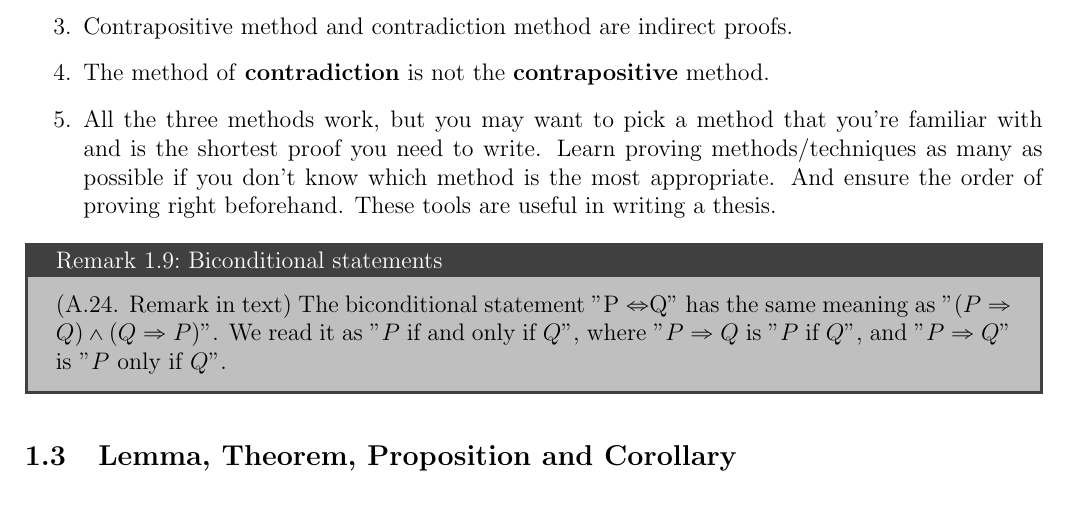
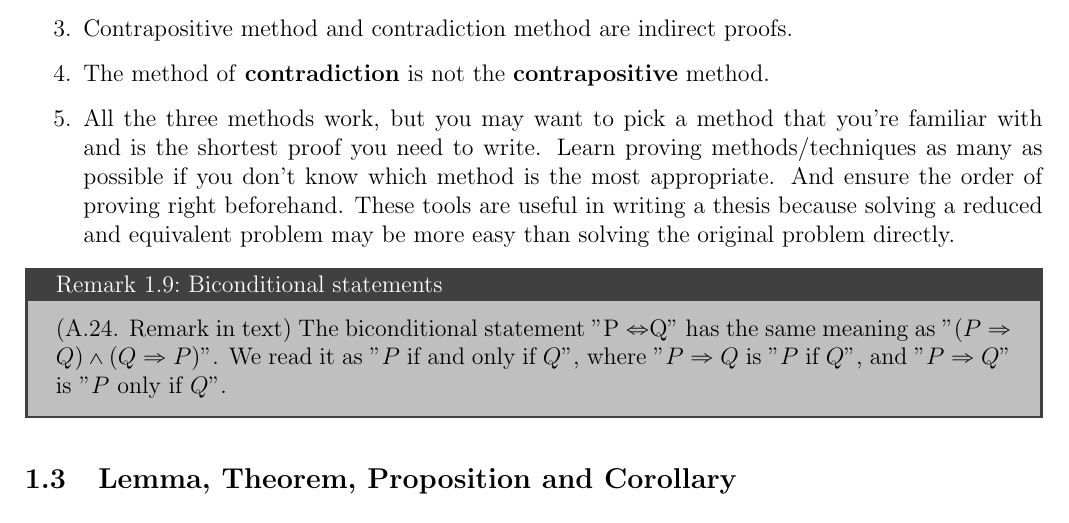
Before and after one commit to boray-tw/gt-course, a LaTeX document (src/handouts/sections/introduction.tex): part of page 7 of 13, cut so that both start at the same text. Compiled offline with pdfLaTeX.

Commit message:
misc(h-intro): add comment for writing GT thesis

```diff
--- a/src/handouts/sections/introduction.tex
+++ b/src/handouts/sections/introduction.tex
@@ -338,7 +338,7 @@ There are some notes for \cref{rem:intro-proving-methods}:
   \item Although $Q \implies P$ is the \textbf{converse} (like reverse) of $P \implies Q$, the two statements have different meanings, and a \textbf{converse} of $A$ is not a \textbf{contrapositive} of $A$.
   \item Contrapositive method and contradiction method are indirect proofs.
   \item The method of \textbf{contradiction} is not the \textbf{contrapositive} method.
-  \item All the three methods work, but you may want to pick a method that you're familiar with and is the shortest proof you need to write. Learn proving methods/techniques as many as possible if you don't know which method is the most appropriate. And ensure the order of proving right beforehand. These tools are useful in writing a thesis.
+  \item All the three methods work, but you may want to pick a method that you're familiar with and is the shortest proof you need to write. Learn proving methods/techniques as many as possible if you don't know which method is the most appropriate. And ensure the order of proving right beforehand. These tools are useful in writing a thesis because solving a reduced and equivalent problem may be more easy than solving the original problem directly.
 \end{enumerate}
 
 \begin{remark}{Biconditional statements}{intro-biconditional}
```
